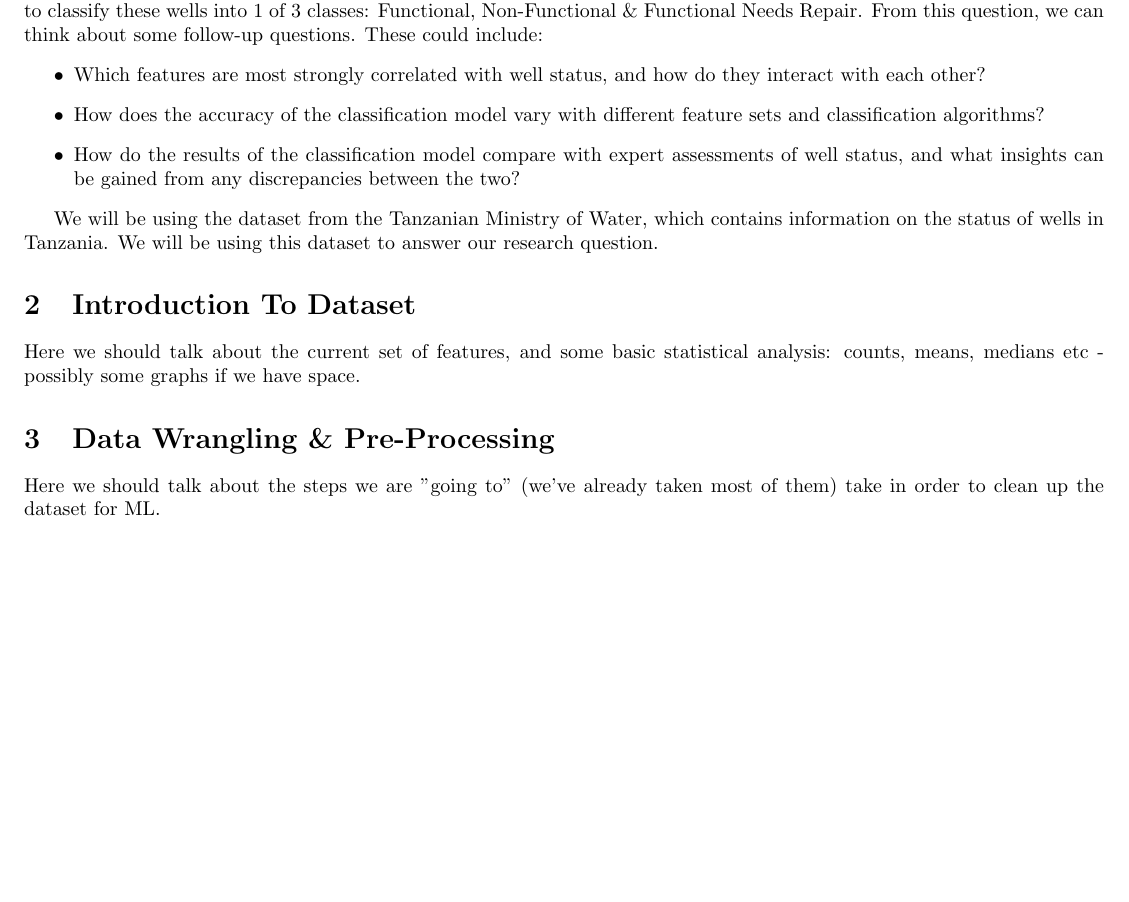
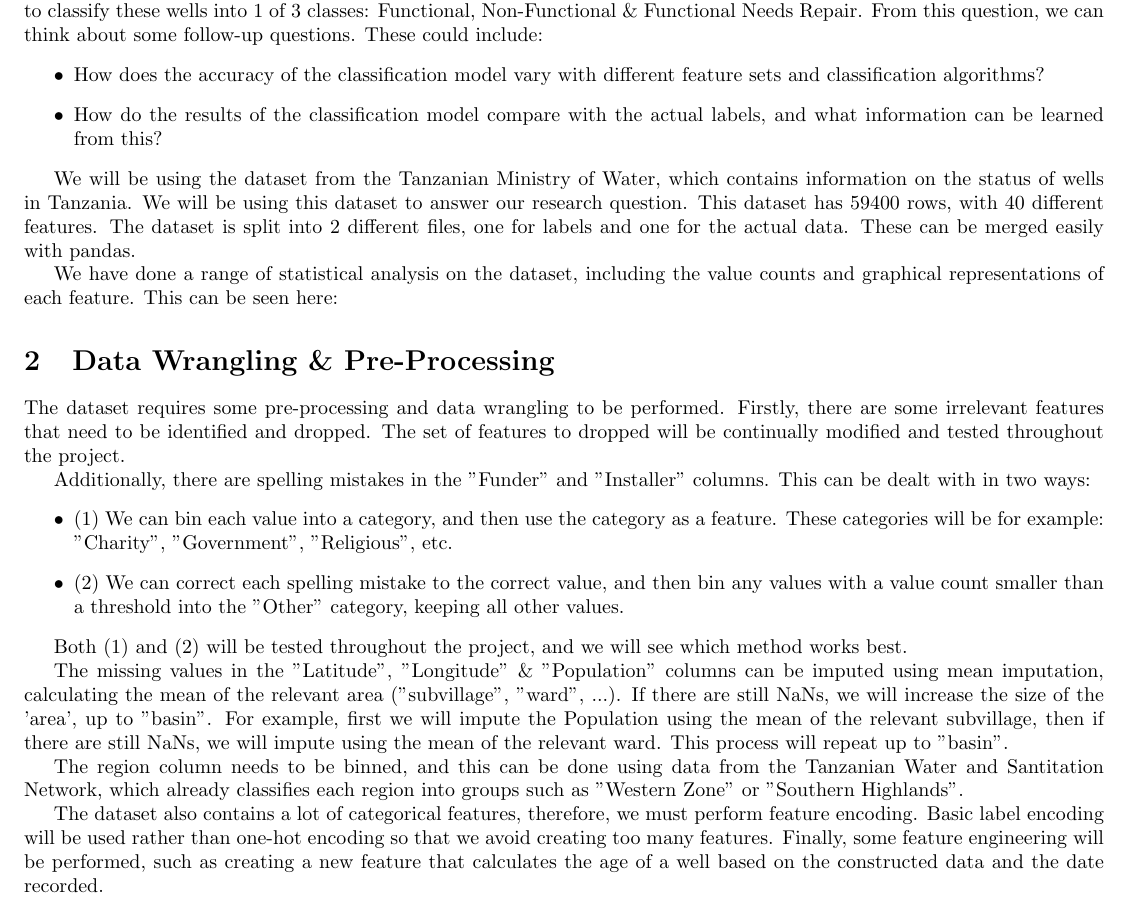
Before and after one commit to JasonErwin/dma-project, a LaTeX document (reports/interim.tex): part of the page, cut so that both start at the same text, the shorter picture padded with empty space. Compiled offline with pdfLaTeX.

Commit message:
work on interim report plus cleaning of main .ipynb files

```diff
--- a/reports/interim.tex
+++ b/reports/interim.tex
@@ -28,22 +28,32 @@ This interim report is a short report that introduces the reader into our propos
 
 We choose this question because we are interested in the factors that determine the status of a well, and using ML to try to classify these wells into 1 of 3 classes: Functional, Non-Functional \& Functional Needs Repair. From this question, we can think about some follow-up questions. These could include:
     \begin{itemize}
-        \item Which features are most strongly correlated with well status, and how do they interact with each other?
         \item How does the accuracy of the classification model vary with different feature sets and classification algorithms?
-        \item How do the results of the classification model compare with expert assessments of well status, and what insights can be gained from any discrepancies between the two?
+        \item How do the results of the classification model compare with the actual labels, and what information can be learned from this?
     \end{itemize}
 
 
-We will be using the dataset from the Tanzanian Ministry of Water, which contains information on the status of wells in Tanzania. We will be using this dataset to answer our research question.
+We will be using the dataset from the Tanzanian Ministry of Water, which contains information on the status of wells in Tanzania. We will be using this dataset to answer our research question. This dataset has 59400 rows, with 40 different features. The dataset is split into 2 different files, one for labels and one for the actual data. These can be merged easily with pandas.
 
-\section{Introduction To Dataset}
-
-Here we should talk about the current set of features, and some basic statistical analysis: counts, means, medians etc - possibly some graphs if we have space.
+We have done a range of statistical analysis on the dataset, including the value counts and graphical representations of each feature. This can be seen here:
 
 \section{Data Wrangling \& Pre-Processing}
 
-Here we should talk about the steps we are "going to" (we've already taken most of them) take in order to clean up the dataset for ML.
+The dataset requires some pre-processing and data wrangling to be performed. Firstly, there are some irrelevant features that need to be identified and dropped. The set of features to dropped will be continually modified and tested throughout the project.
+
+Additionally, there are spelling mistakes in the "Funder" and "Installer" columns. This can be dealt with in two ways:
+    \begin{itemize}
+        \item (1) We can bin each value into a category, and then use the category as a feature. These categories will be for example: "Charity", "Government", "Religious", etc.
+        \item (2) We can correct each spelling mistake to the correct value, and then bin any values with a value count smaller than a threshold into the "Other" category, keeping all other values.
+    \end{itemize}
+
+Both (1) and (2) will be tested throughout the project, and we will see which method works best.
 
 
+The missing values in the "Latitude", "Longitude" \& "Population" columns can be imputed using mean imputation, calculating the mean of the relevant area ("subvillage", "ward", ...). If there are still NaNs, we will increase the size of the 'area', up to "basin". For example, first we will impute the Population using the mean of the relevant subvillage, then if there are still NaNs, we will impute using the mean of the relevant ward. This process will repeat up to "basin".
+
+The region column needs to be binned, and this can be done using data from the Tanzanian Water and Santitation Network, which already classifies each region into groups such as "Western Zone" or "Southern Highlands".
+
+The dataset also contains a lot of categorical features, therefore, we must perform feature encoding. Basic label encoding will be used rather than one-hot encoding so that we avoid creating too many features. Finally, some feature engineering will be performed, such as creating a new feature that calculates the age of a well based on the constructed data and the date recorded.
 
 \end{document}
```
Also changed, not shown: reports/interim.pdf, 4 other files.
